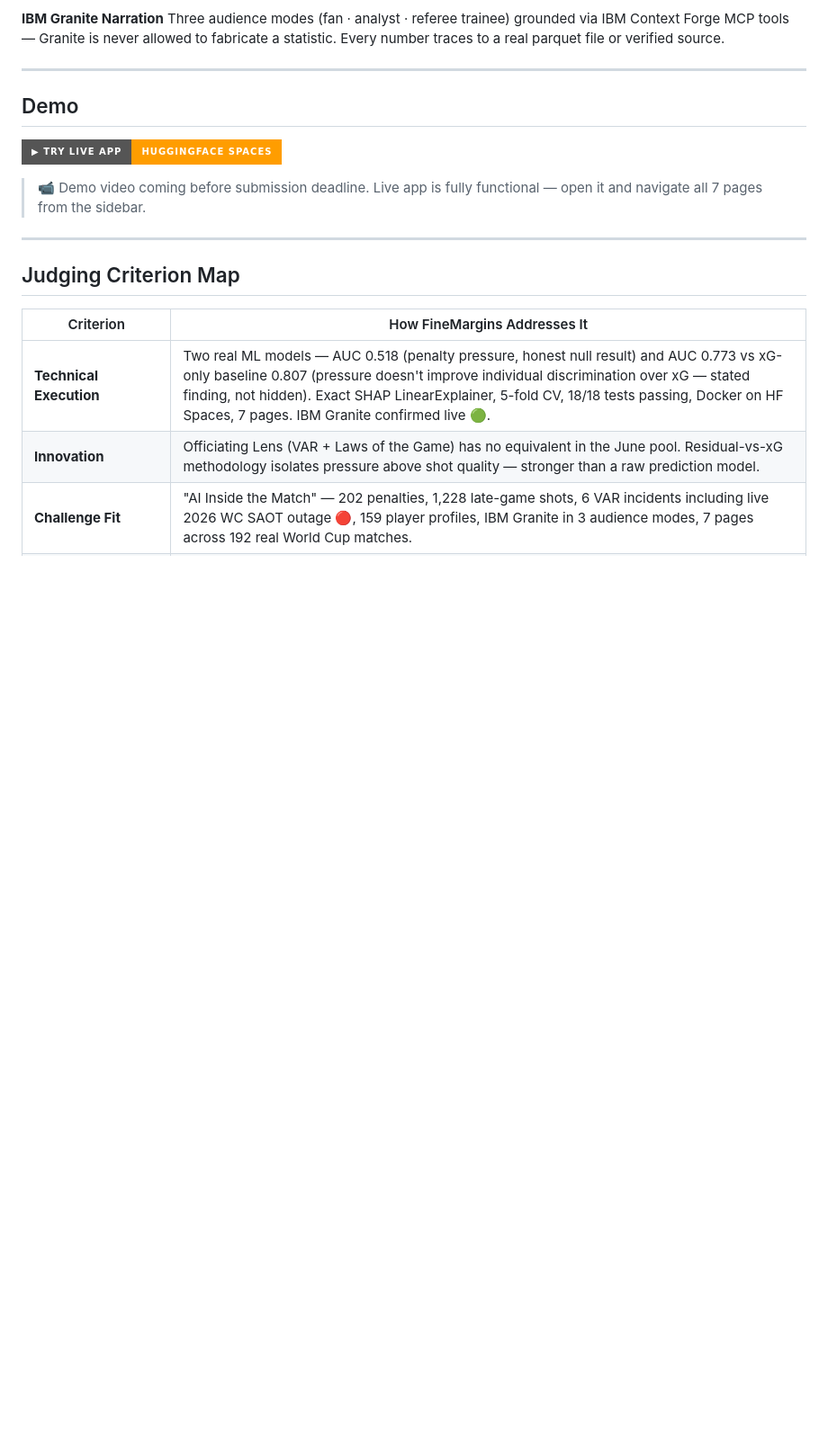
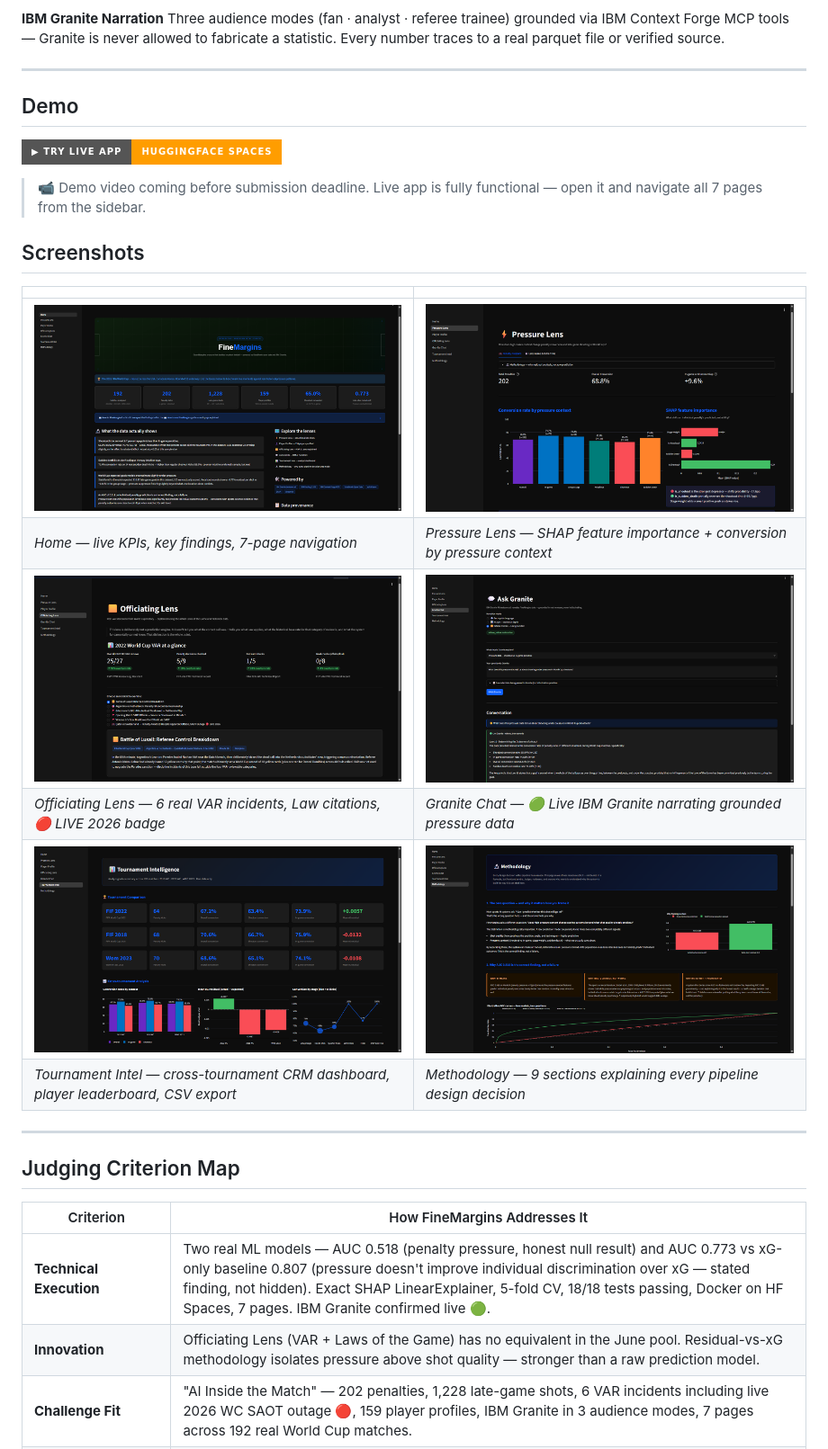
Before and after one commit to ashish-doing/finemargins, a Markdown page: README.md, the part around the change. Shown: that part at 90% size. Drawn GitHub-style; pictures changed too: docs/screenshots/screenshot-granite.png (added), docs/screenshots/screenshot-home.png (added), docs/screenshots/screenshot-methodology.png (added); badges without logos; blank space fills up the shorter version.

Commit message:
readme: add 6 app screenshots

```diff
--- a/README.md
+++ b/README.md
@@ -68,6 +68,16 @@ Three audience modes (fan · analyst · referee trainee) grounded via IBM Contex
 
 > 📹 Demo video coming before submission deadline. Live app is fully functional — open it and navigate all 7 pages from the sidebar.
 
+## Screenshots
+
+| | |
+|---|---|
+| ![Home — KPIs, findings, explore lenses](https://raw.githubusercontent.com/ashish-doing/finemargins/main/docs/screenshots/screenshot-home.png) | ![Pressure Lens — SHAP attribution + conversion by context](https://raw.githubusercontent.com/ashish-doing/finemargins/main/docs/screenshots/screenshot-pressure.png) |
+| *Home — live KPIs, key findings, 7-page navigation* | *Pressure Lens — SHAP feature importance + conversion by pressure context* |
+| ![Officiating Lens — 6 VAR incidents + LIVE 2026](https://raw.githubusercontent.com/ashish-doing/finemargins/main/docs/screenshots/screenshot-officiating.png) | ![Granite Chat — live IBM Granite response](https://raw.githubusercontent.com/ashish-doing/finemargins/main/docs/screenshots/screenshot-granite.png) |
+| *Officiating Lens — 6 real VAR incidents, Law citations, 🔴 LIVE 2026 badge* | *Granite Chat — 🟢 Live IBM Granite narrating grounded pressure data* |
+| ![Tournament Intel — CRM dashboard](https://raw.githubusercontent.com/ashish-doing/finemargins/main/docs/screenshots/screenshot-tournament.png) | ![Methodology — 9-section pipeline explanation](https://raw.githubusercontent.com/ashish-doing/finemargins/main/docs/screenshots/screenshot-methodology.png) |
+| *Tournament Intel — cross-tournament CRM dashboard, player leaderboard, CSV export* | *Methodology — 9 sections explaining every pipeline design decision* |
 
 ---
 
```
